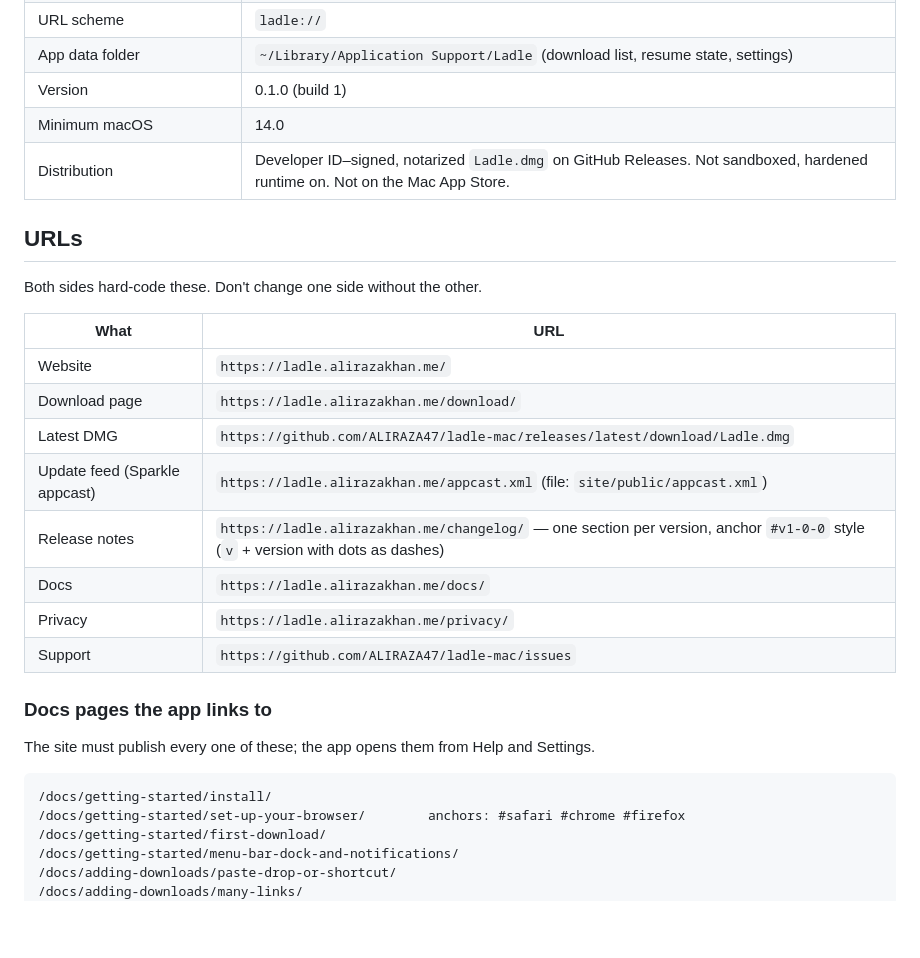
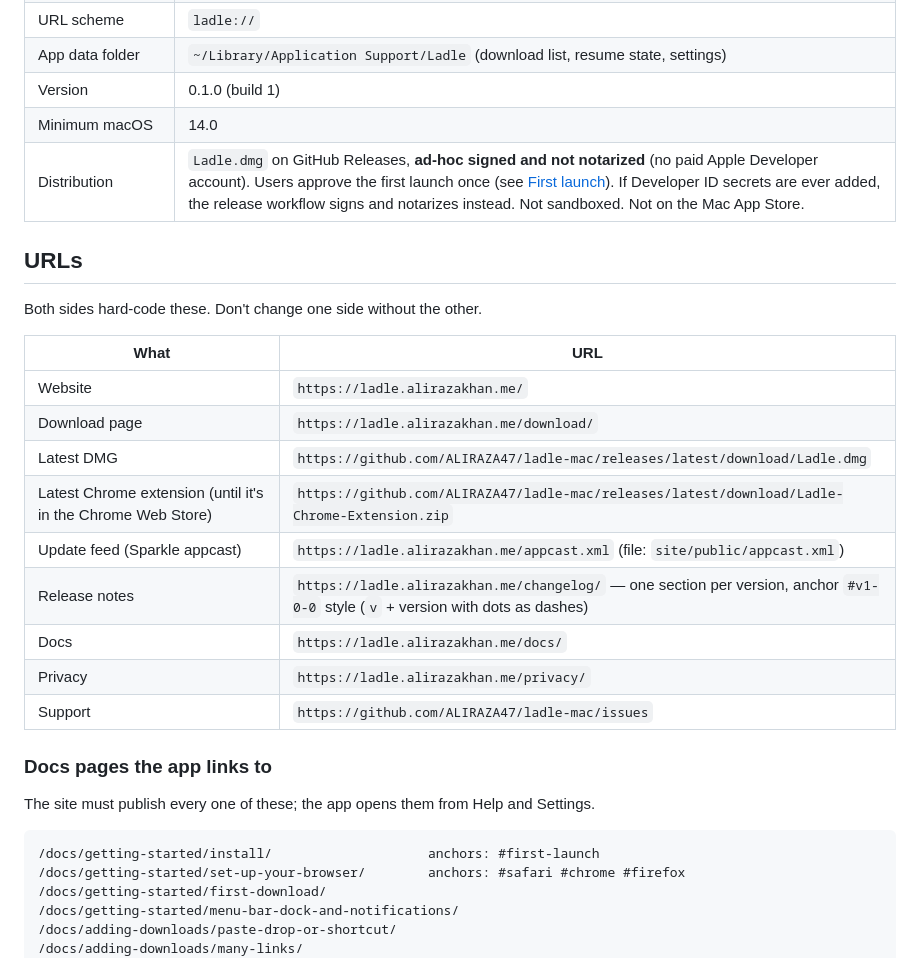
Before and after one commit to ALIRAZA47/ladle-mac, a Markdown page: SPEC.md, the part around one of its changes. Rendered like a GitHub page; blank space fills up the shorter version.

````diff
--- a/SPEC.md
+++ b/SPEC.md
@@ -39,7 +39,7 @@ the site creates it, and the app's release workflow rewrites it on every release
 | App data folder | `~/Library/Application Support/Ladle` (download list, resume state, settings) |
 | Version | 0.1.0 (build 1) |
 | Minimum macOS | 14.0 |
-| Distribution | Developer ID–signed, notarized `Ladle.dmg` on GitHub Releases. Not sandboxed, hardened runtime on. Not on the Mac App Store. |
+| Distribution | `Ladle.dmg` on GitHub Releases, **ad-hoc signed and not notarized** (no paid Apple Developer account). Users approve the first launch once (see [First launch](#first-launch)). If Developer ID secrets are ever added, the release workflow signs and notarizes instead. Not sandboxed. Not on the Mac App Store. |
 
 ## URLs
 
@@ -50,6 +50,7 @@ Both sides hard-code these. Don't change one side without the other.
 | Website | `https://ladle.alirazakhan.me/` |
 | Download page | `https://ladle.alirazakhan.me/download/` |
 | Latest DMG | `https://github.com/ALIRAZA47/ladle-mac/releases/latest/download/Ladle.dmg` |
+| Latest Chrome extension (until it's in the Chrome Web Store) | `https://github.com/ALIRAZA47/ladle-mac/releases/latest/download/Ladle-Chrome-Extension.zip` |
 | Update feed (Sparkle appcast) | `https://ladle.alirazakhan.me/appcast.xml` (file: `site/public/appcast.xml`) |
 | Release notes | `https://ladle.alirazakhan.me/changelog/` — one section per version, anchor `#v1-0-0` style (`v` + version with dots as dashes) |
 | Docs | `https://ladle.alirazakhan.me/docs/` |
@@ -61,7 +62,7 @@ Both sides hard-code these. Don't change one side without the other.
 The site must publish every one of these; the app opens them from Help and Settings.
 
 ```
-/docs/getting-started/install/
+/docs/getting-started/install/                    anchors: #first-launch
 /docs/getting-started/set-up-your-browser/        anchors: #safari #chrome #firefox
 /docs/getting-started/first-download/
 /docs/getting-started/menu-bar-dock-and-notifications/
````
Also changed, not shown: other parts of SPEC.md (+25 -4 lines).
